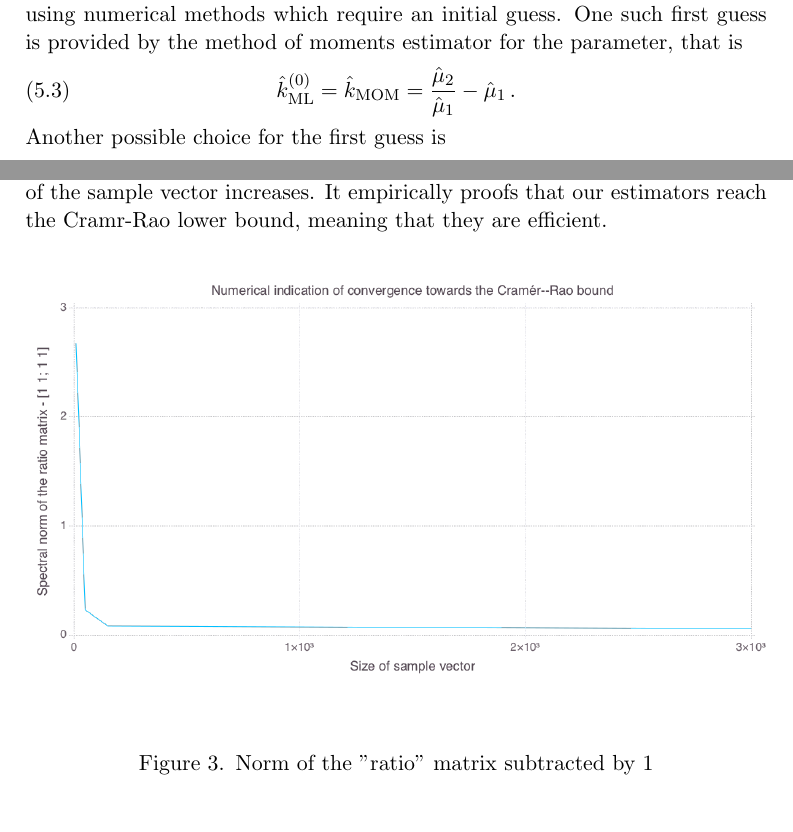
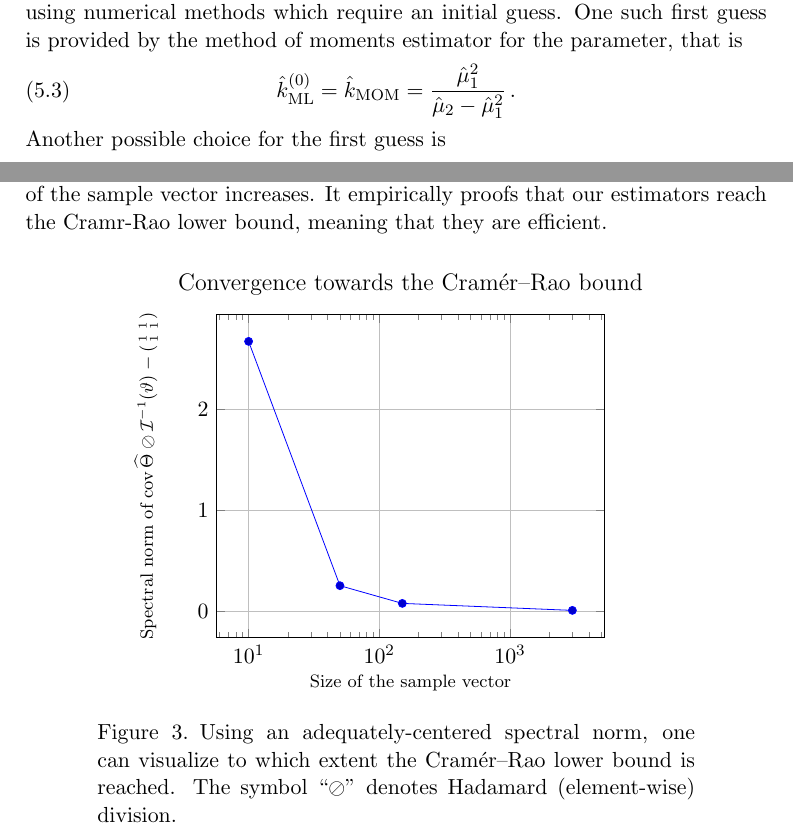
Before and after one commit to Peiffap/linma1731-project, a LaTeX document (report/report-linma1731-project.tex, which reads report/img/ratio.tex): two parts of pages 6 and 8 of 11, joined at a grey line, cut so that both start at the same text. Compiled offline with pdfLaTeX.

Commit message:
start working on better plots, fix #2

```diff
--- /dev/null
+++ b/report/img/ratio.tex
@@ -0,0 +1,14 @@
+\begin{tikzpicture}
+\begin{axis}[grid={major}, title={\Large Convergence towards the Cramér--Rao bound}, xlabel={\footnotesize Size of the sample vector}, ylabel={\footnotesize Spectral norm of $\cov \hTheta \oslash \mathcal{I}^{-1}(\vartheta) - \left(\begin{smallmatrix}1&1\\1&1\end{smallmatrix}\right)$}, xmode={log}]
+    \addplot
+        table[row sep={\\}]
+        {
+            x  y  \\
+            10.0  2.6715124732040203  \\
+            50.0  0.25407679273353834  \\
+            150.0  0.07881648895451268  \\
+            3000.0  0.009691607578209131  \\
+        }
+        ;
+\end{axis}
+\end{tikzpicture}
--- a/report/report-linma1731-project.tex
+++ b/report/report-linma1731-project.tex
@@ -22,6 +22,8 @@
 \usepackage{float}
 \usepackage{siunitx}
 \usepackage{minted}
+\usepackage{tikz}
+\usepackage{pgfplots}
 
 %    Some definitions useful in producing this sort of documentation:
 \chardef\bslash=`\\ % p. 424, TeXbook
@@ -340,7 +342,7 @@ but can be approximated using numerical methods which require an initial guess.
 One such first guess is provided by the method of moments estimator for the parameter,
 that is
 \begin{equation}
-\hat{k}_{\textnormal{ML}}^{(0)} = \hat{k}_{\textnormal{MOM}} =  \frac{\hat{\mu}_2}{\hat{\mu}_1} - \hat{\mu}_1\,.
+\hat{k}_{\textnormal{ML}}^{(0)} = \hat{k}_{\textnormal{MOM}} =  \frac{\hat{\mu}_1^2}{\hat{\mu}_2 - \hat{\mu}_1^2}\,.
 \end{equation}
 Another possible choice for the first guess is
 \begin{equation}
@@ -394,12 +396,14 @@ And the inverse of this matrix, the Cramr-Rao lower-bound, is
 
 \section{Numerical proof}
 \label{sec:ratio}
-Figure \ref{numerical_proof} show the matrix norm induced by the vector 2-norm of the \emph{ratio} matrix. This matrix is is the result of the ratio of the entries of the empirical covariance matrix by the inverse of the Fisher information matrix, subtracted by one. As a result, if the empirical covariance matrix tends to reach the Cramr-Rao lower bound, the ratio of the entries should tend to 1, and hence the matrix induced norm of this matrix subtracted by 1 should be equal to 0. Indeed, we see on figure \ref{numerical_proof} that this matrix induced norm tends to 0 as the size of the sample vector increases. It empirically proofs that our estimators reach the Cramr-Rao lower bound, meaning that they are efficient.
+Figure \ref{fig:CRLB} show the matrix norm induced by the vector 2-norm of the \emph{ratio} matrix. This matrix is is the result of the ratio of the entries of the empirical covariance matrix by the inverse of the Fisher information matrix, subtracted by one. As a result, if the empirical covariance matrix tends to reach the Cramr-Rao lower bound, the ratio of the entries should tend to 1, and hence the matrix induced norm of this matrix subtracted by 1 should be equal to 0. Indeed, we see on figure \ref{fig:CRLB} that this matrix induced norm tends to 0 as the size of the sample vector increases. It empirically proofs that our estimators reach the Cramr-Rao lower bound, meaning that they are efficient.
+
 \begin{figure}[H]
 	\centering
-	\includegraphics[width=\textwidth]{img/ratio.png}
-	\label{numerical_proof}
-	\caption{Norm of the "ratio" matrix subtracted by 1}
+	\input{img/ratio.tex}
+	\caption{Using an adequately-centered spectral norm, one can visualize to which extent the Cramér--Rao lower bound is reached.
+	The symbol ``\(\oslash\)'' denotes Hadamard (element-wise) division.}
+	\label{fig:CRLB}
 \end{figure}
 
 \appendix
```
Also changed, not shown: report/report-linma1731-project.pdf, 1 other file.
